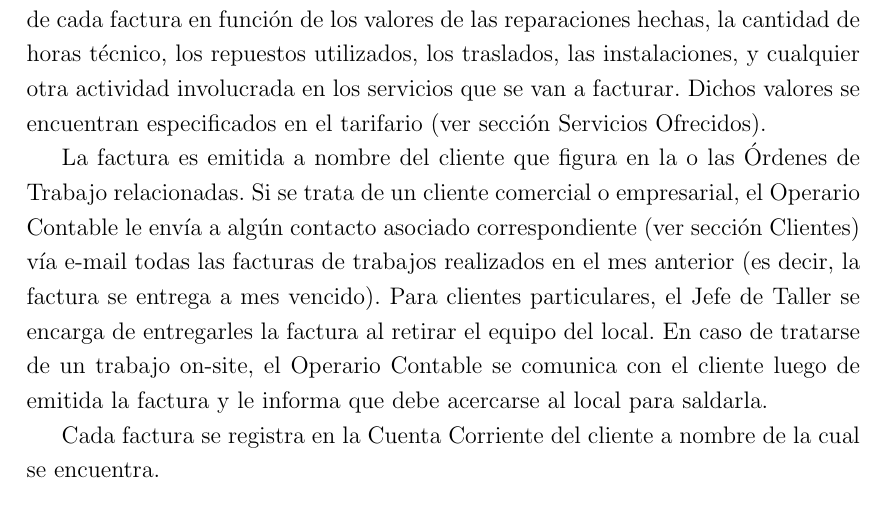
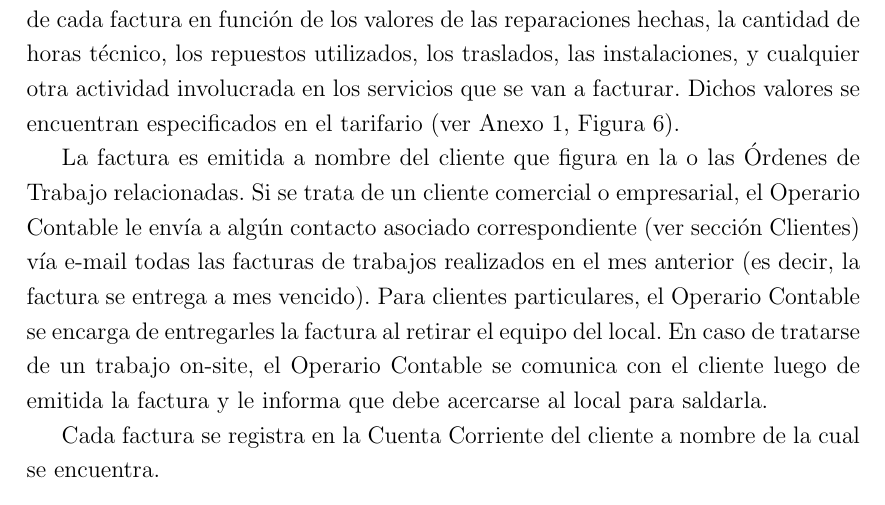
Before and after one commit to PaPablo/IS1-2017, a LaTeX document (informe/informe.tex): part of page 15 of 71, cut so that both start at the same text. Compiled offline with pdfLaTeX.

Commit message:
dos pavaditas en la parte de facturacion

```diff
--- a/informe/informe.tex
+++ b/informe/informe.tex
@@ -286,9 +286,9 @@
    % \end{itemize}
 
     \subsection{Facturación}
-    La facturación es realizada por el Operario Contable, en base a las tareas detalladas en las \textit{Órdenes de Trabajo} cerradas y pendientes de facturación (ver sección Servicios Ofrecidos). El Operario Contable debe calcular el importe total de cada factura en función de los valores de las reparaciones hechas, la cantidad de horas técnico, los repuestos utilizados, los traslados, las instalaciones, y cualquier otra actividad involucrada en los servicios que se van a facturar. Dichos valores se encuentran especificados en el tarifario (ver sección Servicios Ofrecidos).
-
-    La factura es emitida a nombre del cliente que figura en la o las Órdenes de Trabajo relacionadas. Si se trata de un cliente comercial o empresarial, el Operario Contable le envía a algún contacto asociado correspondiente (ver sección Clientes) vía e-mail todas las facturas de trabajos realizados en el mes anterior (es decir, la factura se entrega a mes vencido). Para clientes particulares, el Jefe de Taller se encarga de entregarles la factura al retirar el equipo del local. En caso de tratarse de un trabajo on-site, el Operario Contable se comunica con el cliente luego de emitida la factura y le informa que debe acercarse al local para saldarla.
+    La facturación es realizada por el Operario Contable, en base a las tareas detalladas en las \textit{Órdenes de Trabajo} cerradas y pendientes de facturación (ver sección Servicios Ofrecidos). El Operario Contable debe calcular el importe total de cada factura en función de los valores de las reparaciones hechas, la cantidad de horas técnico, los repuestos utilizados, los traslados, las instalaciones, y cualquier otra actividad involucrada en los servicios que se van a facturar. Dichos valores se encuentran especificados en el tarifario (ver Anexo 1, Figura 6).
+
+    La factura es emitida a nombre del cliente que figura en la o las Órdenes de Trabajo relacionadas. Si se trata de un cliente comercial o empresarial, el Operario Contable le envía a algún contacto asociado correspondiente (ver sección Clientes) vía e-mail todas las facturas de trabajos realizados en el mes anterior (es decir, la factura se entrega a mes vencido). Para clientes particulares, el Operario Contable se encarga de entregarles la factura al retirar el equipo del local. En caso de tratarse de un trabajo on-site, el Operario Contable se comunica con el cliente luego de emitida la factura y le informa que debe acercarse al local para saldarla.
 
     Cada factura se registra en la Cuenta Corriente del cliente a nombre de la cual se encuentra.\\
 
```
Also changed, not shown: informe/informe.pdf.
